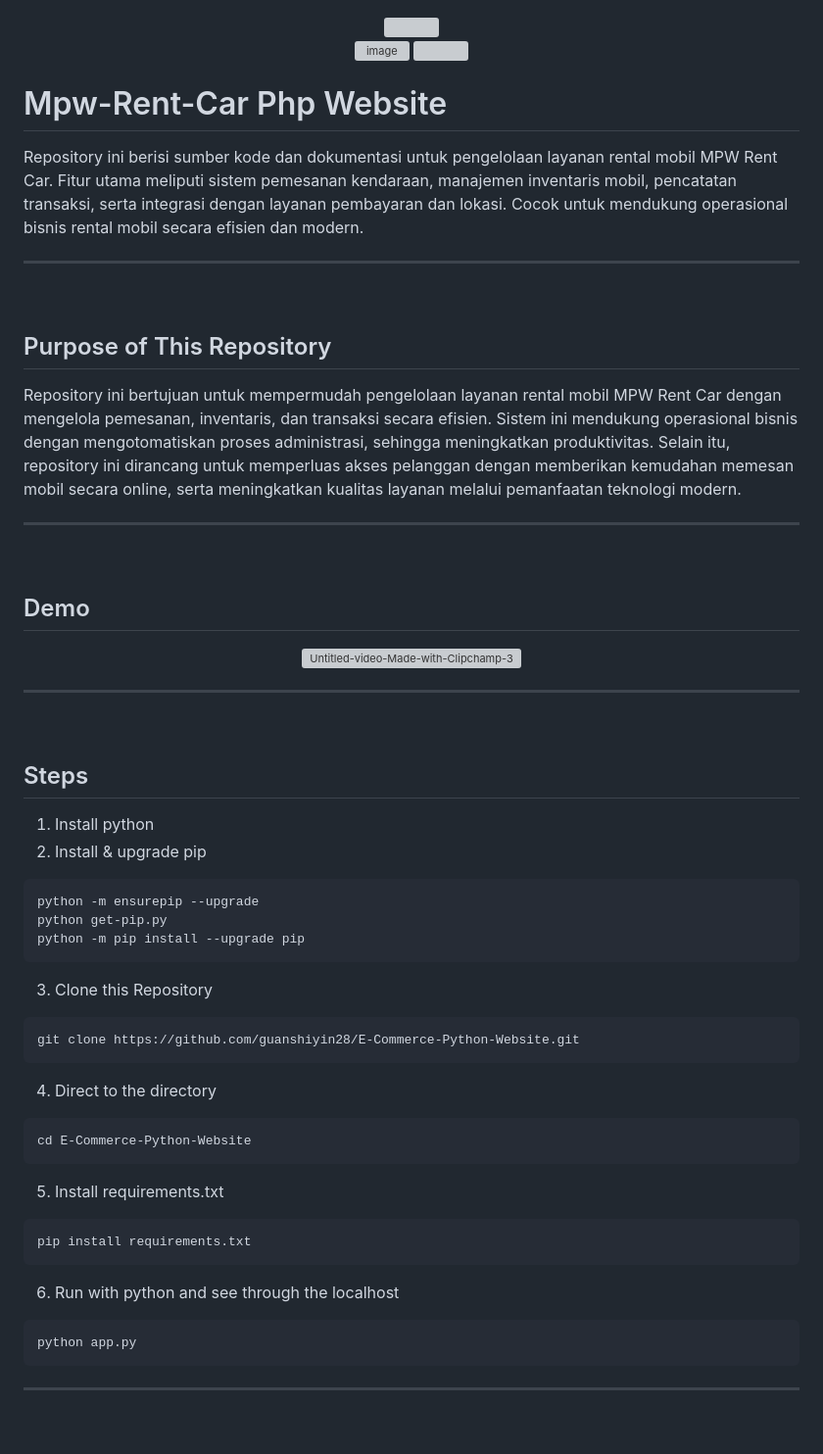
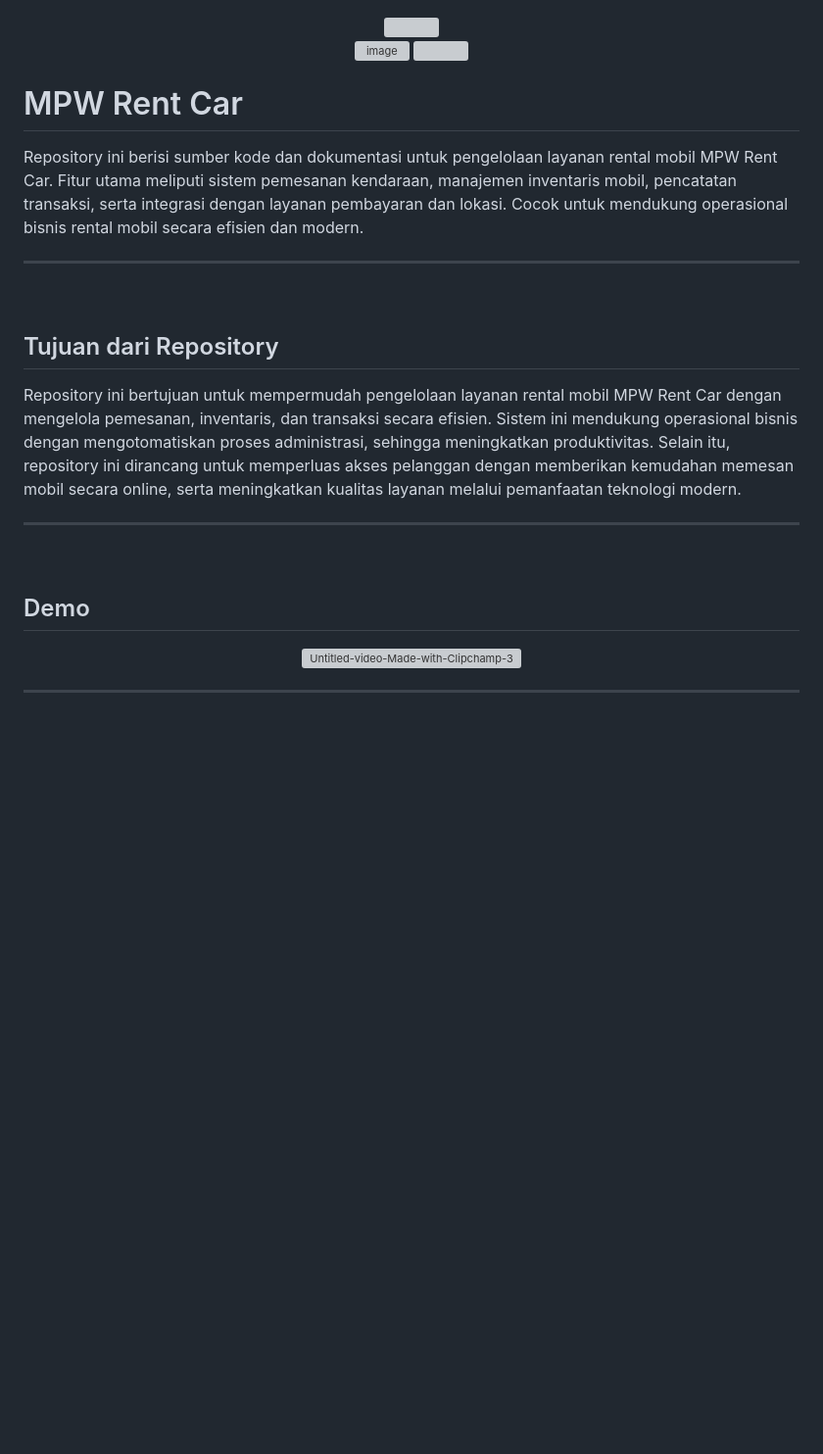
Before and after one commit to guanshiyin28/MPW-Rent-Car, a Markdown page: README.md, the part around the change. Shown at 98% size. GitHub-like rendering; blank space fills up the shorter version; grey boxes are pictures that could not be loaded.

````diff
--- a/README.md
+++ b/README.md
@@ -7,13 +7,13 @@
 
 </div>
 
-# Mpw-Rent-Car Php Website
+# MPW Rent Car
 
 Repository ini berisi sumber kode dan dokumentasi untuk pengelolaan layanan rental mobil MPW Rent Car. Fitur utama meliputi sistem pemesanan kendaraan, manajemen inventaris mobil, pencatatan transaksi, serta integrasi dengan layanan pembayaran dan lokasi. Cocok untuk mendukung operasional bisnis rental mobil secara efisien dan modern.
 
 <hr><br>
 
-## Purpose of This Repository
+## Tujuan dari Repository
 
 Repository ini bertujuan untuk mempermudah pengelolaan layanan rental mobil MPW Rent Car dengan mengelola pemesanan, inventaris, dan transaksi secara efisien. Sistem ini mendukung operasional bisnis dengan mengotomatiskan proses administrasi, sehingga meningkatkan produktivitas. Selain itu, repository ini dirancang untuk memperluas akses pelanggan dengan memberikan kemudahan memesan mobil secara online, serta meningkatkan kualitas layanan melalui pemanfaatan teknologi modern.
 
@@ -27,43 +27,6 @@ Repository ini bertujuan untuk mempermudah pengelolaan layanan rental mobil MPW
 ![Untitled-video-Made-with-Clipchamp-_3_](https://github.com/user-attachments/assets/1932ab8b-8624-4e65-9af9-cc27dc59f408)
 
 </div>
-<hr><br>
-
-## Steps
-
-1. Install python
-2. Install & upgrade pip
-
-```
-python -m ensurepip --upgrade
-python get-pip.py
-python -m pip install --upgrade pip
-```
-
-3. Clone this Repository
-
-```
-git clone https://github.com/guanshiyin28/E-Commerce-Python-Website.git
-```
-
-4. Direct to the directory
-
-```
-cd E-Commerce-Python-Website
-```
-
-5. Install requirements.txt
-
-```
-pip install requirements.txt
-```
-
-6. Run with python and see through the localhost
-
-```
-python app.py
-```
-
 <hr><br>
 
 ## Proses Bisnis Proyek
````
